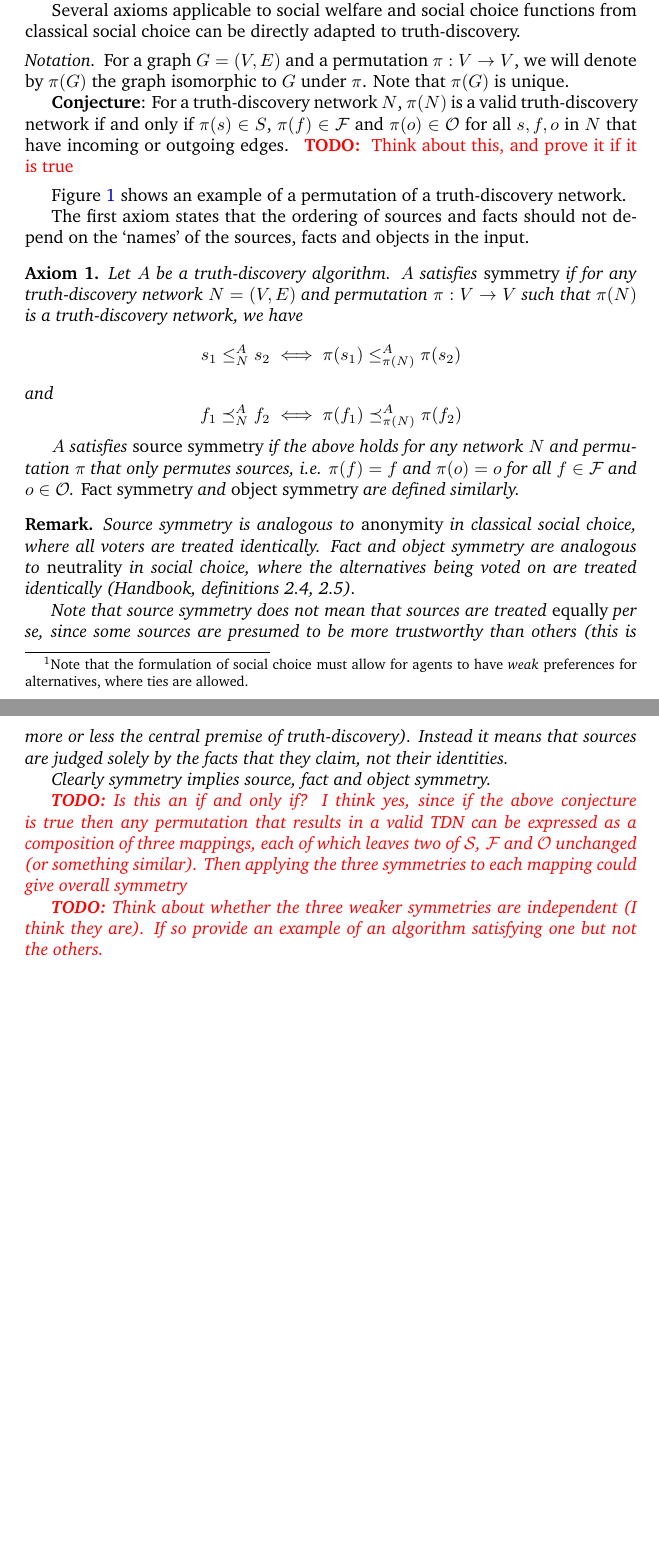
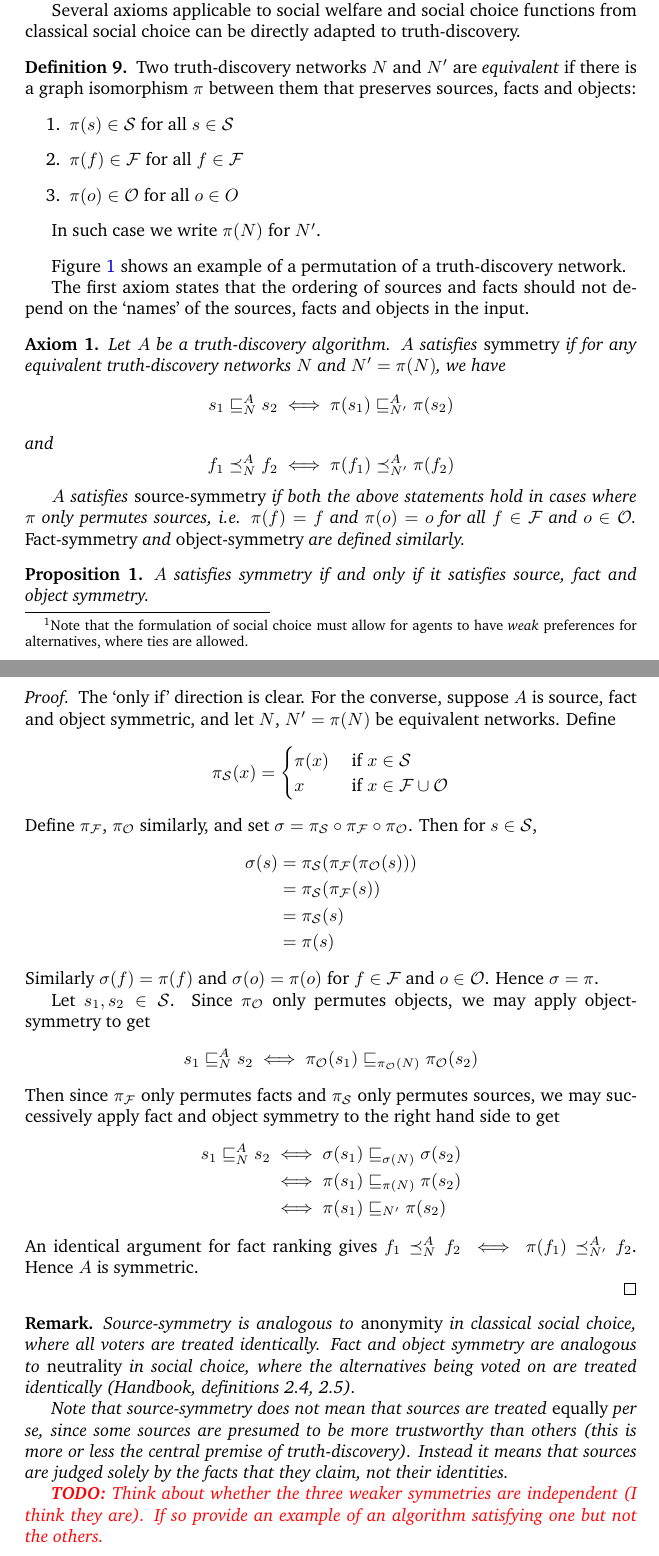
Before and after one commit to joesingo/truthdiscovery, a LaTeX document (reports/theoretical-part-notes.tex): two parts of pages 9 and 10 of 14 before the commit and two parts of pages 9 and 10 of 15 after it, joined at a grey line, cut so that both start at the same text, the shorter picture padded with empty space. Compiled offline with pdfLaTeX.

Commit message:
'Fix' symmetry axiom and notion of equivalent TDNs

```diff
--- a/reports/theoretical-part-notes.tex
+++ b/reports/theoretical-part-notes.tex
@@ -47,7 +47,7 @@
 \renewcommand{\O}{\mathcal{O}}  % Note: overrides existing command
 \newcommand{\F}{\mathcal{F}}
 % Source and fact orderings: less-equal, less-than, greater-equal, equal
-\newcommand{\sle}{\le}
+\newcommand{\sle}{\sqsubseteq}
 \newcommand{\slt}{<}
 \newcommand{\sge}{\ge}
 \newcommand{\seq}{\simeq}
@@ -549,20 +549,17 @@ other facts, and ranks its claimed facts equally.\footnotemark
 Several axioms applicable to social welfare and social choice functions from
 classical social choice can be directly adapted to truth-discovery.
 
-\begin{notation}
+\begin{definition}
+Two truth-discovery networks $N$ and $N'$ are \emph{equivalent} if there is a
+graph isomorphism $\pi$ between them that preserves sources, facts and objects:
+\begin{enumerate}
+\item $\pi(s) \in \S$ for all $s \in \S$
+\item $\pi(f) \in \F$ for all $f \in \F$
+\item $\pi(o) \in \O$ for all $o \in O$
+\end{enumerate}
 
-For a graph $G = (V, E)$ and a permutation $\pi: V \rightarrow V$, we will
-denote by $\pi(G)$ the graph isomorphic to $G$ under $\pi$. Note that $\pi(G)$
-is unique.
-
-\textbf{Conjecture}: For a truth-discovery network $N$, $\pi(N)$ is a valid
-truth-discovery network if and only if $\pi(s) \in S$, $\pi(f) \in \F$ and
-$\pi(o) \in \O$ for all $s, f, o$ in $N$ that have incoming or outgoing edges.
-\todo{
-    Think about this, and prove it if it is true
-}
-
-\end{notation}
+In such case we write $\pi(N)$ for $N'$.
+\end{definition}
 
 Figure \ref{img:permutation_of_a_tdn} shows an example of a permutation of a
 truth-discovery network.
@@ -572,38 +569,72 @@ on the `names' of the sources, facts and objects in the input.
 
 \begin{axiom}
 \label{axiom:symmetry}
-Let $A$ be a \tda. $A$ satisfies \emph{symmetry} if for any truth-discovery
-network $N = (V, E)$ and permutation $\pi: V \rightarrow V$ such that $\pi(N)$
-is a truth-discovery network, we have
-$$ s_1 \sle_N^A s_2 \iff \pi(s_1) \sle_{\pi(N)}^A \pi(s_2) $$
+Let $A$ be a \tda. $A$ satisfies \emph{symmetry} if for any equivalent
+truth-discovery networks $N$ and $N' = \pi(N)$, we have
+$$ s_1 \sle_N^A s_2 \iff \pi(s_1) \sle_{N'}^A \pi(s_2) $$
 and
-$$ f_1 \fle_N^A f_2 \iff \pi(f_1) \fle_{\pi(N)}^A \pi(f_2) $$
+$$ f_1 \fle_N^A f_2 \iff \pi(f_1) \fle_{N'}^A \pi(f_2) $$
 
-$A$ satisfies \emph{source symmetry} if the above holds for any network $N$ and
-permutation $\pi$ that only permutes sources, i.e. $\pi(f)=f$ and $\pi(o)=o$
-for all $f \in \F$ and $o \in \O$. \emph{Fact symmetry} and \emph{object
-symmetry} are defined similarly.
+$A$ satisfies \emph{source-symmetry} if both the above statements hold in cases
+where $\pi$ only permutes sources, i.e. $\pi(f)=f$ and $\pi(o)=o$ for all $f
+\in \F$ and $o \in \O$. \emph{Fact-symmetry} and \emph{object-symmetry} are
+defined similarly.
 \end{axiom}
 
+\begin{proposition}
+$A$ satisfies symmetry if and only if it satisfies source, fact and object
+symmetry.
+\end{proposition}
+
+\begin{proof}
+The `only if' direction is clear. For the converse, suppose $A$ is source, fact
+and object symmetric, and let $N$, $N'=\pi(N)$ be equivalent networks. Define
+\begin{equation*}
+\pi_\S(x) = \begin{cases}
+    \pi(x) & \text{ if } x \in \S \\
+    x      & \text{ if } x \in \F \cup \O
+\end{cases}
+\end{equation*}
+Define $\pi_\F$, $\pi_\O$ similarly, and set $\sigma = \pi_\S \circ \pi_\F
+\circ \pi_\O$. Then for $s \in \S$,
+\begin{align*}
+\sigma(s) &= \pi_\S(\pi_\F(\pi_\O(s))) \\
+          &= \pi_\S(\pi_\F(s)) \\
+          &= \pi_\S(s) \\
+          &= \pi(s)
+\end{align*}
+Similarly $\sigma(f)=\pi(f)$ and $\sigma(o)=\pi(o)$ for $f \in \F$ and $o \in
+\O$. Hence $\sigma=\pi$.
+% Since each of $\pi_\S$, $\pi_\F$ and $\pi_\O$ only
+% permute one of $\S$, $\F$ and $\O$, we have symmetry for $A$ between any two
+% networks equivalent under them.
+
+Let $s_1, s_2 \in \S$. Since $\pi_\O$ only permutes objects, we may apply
+object-symmetry to get
+$$ s_1 \sle_N^A s_2 \iff \pi_\O(s_1) \sle_{\pi_\O(N)} \pi_\O(s_2) $$
+Then since $\pi_\F$ only permutes facts and $\pi_\S$ only permutes sources, we
+may successively apply fact and object symmetry to the right hand side to get
+\begin{align*}
+s_1 \sle_N^A s_2 & \iff \sigma(s_1) \sle_{\sigma(N)} \sigma(s_2) \\
+                 & \iff \pi(s_1) \sle_{\pi(N)} \pi(s_2) \\
+                 & \iff \pi(s_1) \sle_{N'} \pi(s_2)
+\end{align*}
+An identical argument for fact ranking gives $f_1 \fle_N^A f_2 \iff \pi(f_1)
+\fle_{N'}^A f_2$. Hence $A$ is symmetric.
+
+\end{proof}
+
 \begin{remark}
-Source symmetry is analogous to \emph{anonymity} in classical social choice,
+Source-symmetry is analogous to \emph{anonymity} in classical social choice,
 where all voters are treated identically. Fact and object symmetry are
 analogous to \emph{neutrality} in social choice, where the alternatives being
 voted on are treated identically (Handbook, definitions 2.4, 2.5).
 
-Note that source symmetry does not mean that sources are treated \emph{equally}
+Note that source-symmetry does not mean that sources are treated \emph{equally}
 per se, since some sources are presumed to be more trustworthy than others
 (this is more or less the central premise of truth-discovery). Instead it means
 that sources are judged solely by the facts that they claim, not their
 identities.
-
-Clearly symmetry implies source, fact and object symmetry.
-
-\todo{Is this an if and only if? I think yes, since if the above conjecture is
-true then any permutation that results in a valid TDN can be expressed as a
-composition of three mappings, each of which leaves two of $\S$, $\F$ and $\O$
-unchanged (or something similar). Then applying the three symmetries to each
-mapping could give overall symmetry}
 
 \todo{Think about whether the three weaker symmetries are independent (I think
 they are). If so provide an example of an algorithm satisfying one but not the
```
